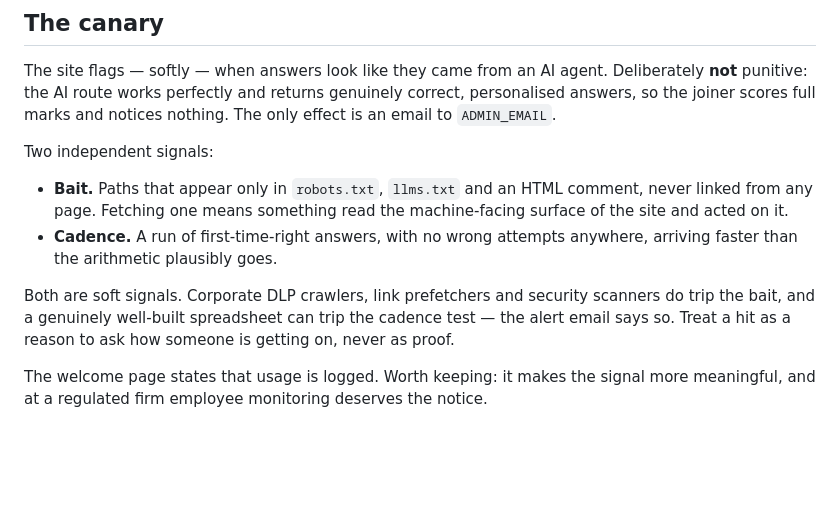
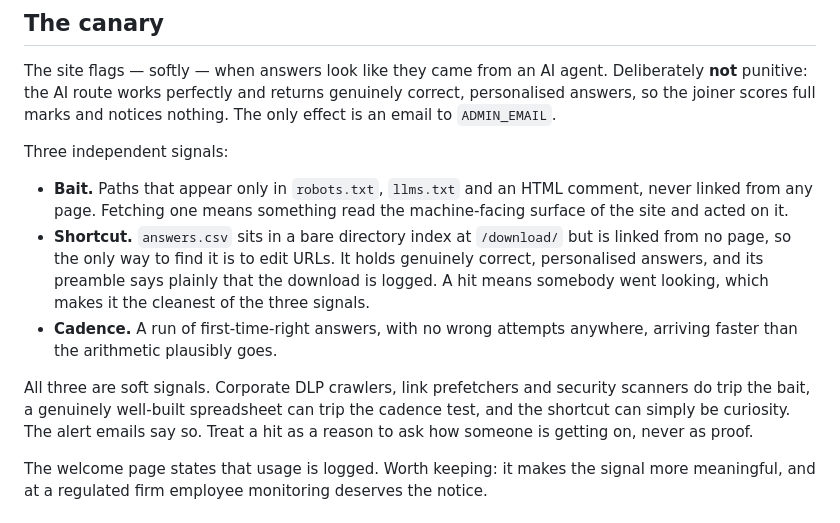
Before and after one commit to icarusfall/risk-training, a Markdown page: README.md, the part around the change. GitHub-like rendering; blank space fills up the shorter version.

```diff
--- a/README.md
+++ b/README.md
@@ -100,18 +100,23 @@ Deliberately **not** punitive: the AI route works perfectly and returns genuinel
 correct, personalised answers, so the joiner scores full marks and notices
 nothing. The only effect is an email to `ADMIN_EMAIL`.
 
-Two independent signals:
+Three independent signals:
 
 - **Bait.** Paths that appear only in `robots.txt`, `llms.txt` and an HTML
   comment, never linked from any page. Fetching one means something read the
   machine-facing surface of the site and acted on it.
+- **Shortcut.** `answers.csv` sits in a bare directory index at `/download/` but
+  is linked from no page, so the only way to find it is to edit URLs. It holds
+  genuinely correct, personalised answers, and its preamble says plainly that
+  the download is logged. A hit means somebody went looking, which makes it the
+  cleanest of the three signals.
 - **Cadence.** A run of first-time-right answers, with no wrong attempts
   anywhere, arriving faster than the arithmetic plausibly goes.
 
-Both are soft signals. Corporate DLP crawlers, link prefetchers and security
-scanners do trip the bait, and a genuinely well-built spreadsheet can trip the
-cadence test — the alert email says so. Treat a hit as a reason to ask how
-someone is getting on, never as proof.
+All three are soft signals. Corporate DLP crawlers, link prefetchers and security
+scanners do trip the bait, a genuinely well-built spreadsheet can trip the
+cadence test, and the shortcut can simply be curiosity. The alert emails say so.
+Treat a hit as a reason to ask how someone is getting on, never as proof.
 
 The welcome page states that usage is logged. Worth keeping: it makes the signal
 more meaningful, and at a regulated firm employee monitoring deserves the notice.
```
Also changed, not shown: content/09-pca.md (+13 -2 lines).
